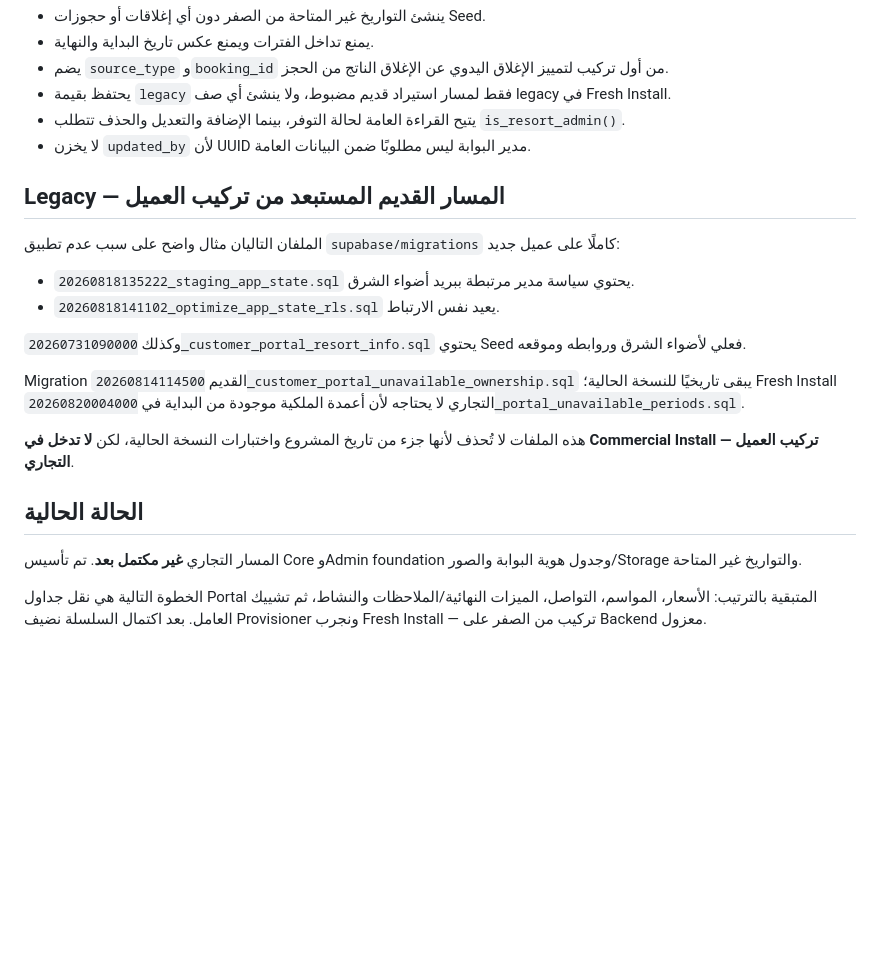
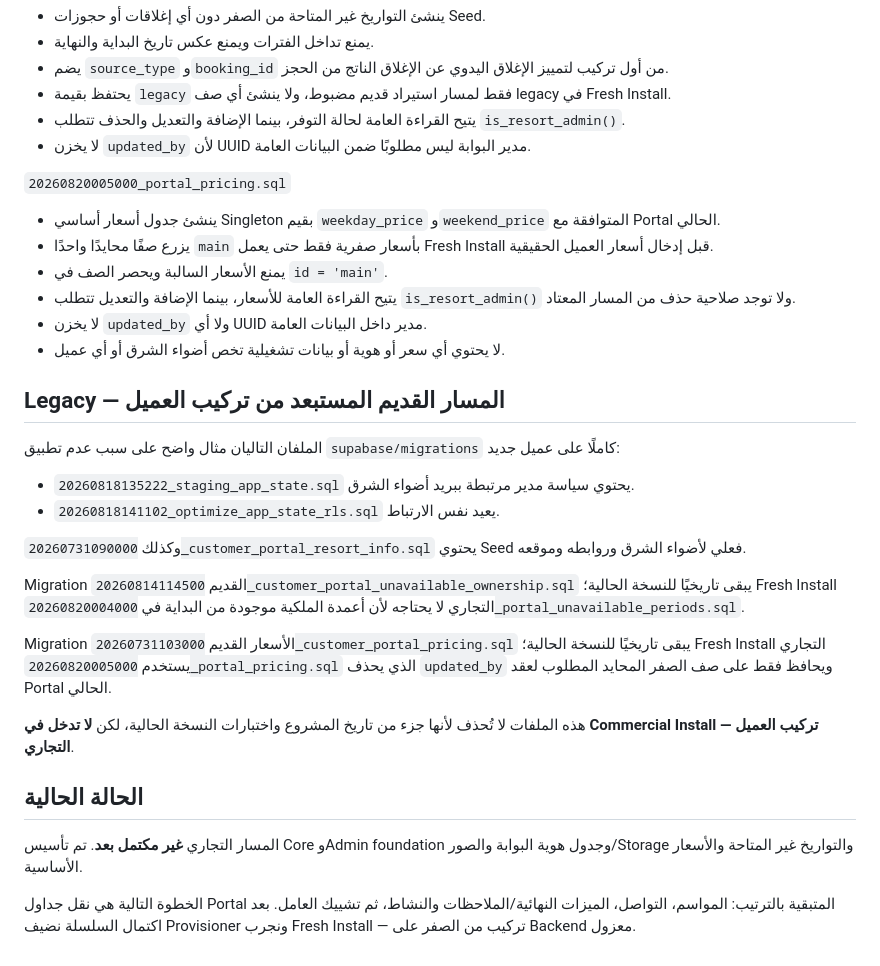
Before and after one commit to asm114/adwaa-alsharq, a Markdown page: supabase/commercial/README.md, the part around the change. Drawn GitHub-style; blank space fills up the shorter version.

Commit message:
Document commercial pricing migration

```diff
--- a/supabase/commercial/README.md
+++ b/supabase/commercial/README.md
@@ -68,6 +68,15 @@
 - يتيح القراءة العامة لحالة التوفر، بينما الإضافة والتعديل والحذف تتطلب `is_resort_admin()`.
 - لا يخزن `updated_by` لأن UUID مدير البوابة ليس مطلوبًا ضمن البيانات العامة.
 
+`20260820005000_portal_pricing.sql`
+
+- ينشئ جدول أسعار أساسي Singleton بقيم `weekday_price` و`weekend_price` المتوافقة مع Portal الحالي.
+- يزرع صفًا محايدًا واحدًا `main` بأسعار صفرية فقط حتى يعمل Fresh Install قبل إدخال أسعار العميل الحقيقية.
+- يمنع الأسعار السالبة ويحصر الصف في `id = 'main'`.
+- يتيح القراءة العامة للأسعار، بينما الإضافة والتعديل تتطلب `is_resort_admin()` ولا توجد صلاحية حذف من المسار المعتاد.
+- لا يخزن `updated_by` ولا أي UUID مدير داخل البيانات العامة.
+- لا يحتوي أي سعر أو هوية أو بيانات تشغيلية تخص أضواء الشرق أو أي عميل.
+
 ## Legacy — المسار القديم المستبعد من تركيب العميل
 
 الملفان التاليان مثال واضح على سبب عدم تطبيق `supabase/migrations` كاملًا على عميل جديد:
@@ -79,10 +88,12 @@
 
 Migration القديم `20260814114500_customer_portal_unavailable_ownership.sql` يبقى تاريخيًا للنسخة الحالية؛ Fresh Install التجاري لا يحتاجه لأن أعمدة الملكية موجودة من البداية في `20260820004000_portal_unavailable_periods.sql`.
 
+Migration الأسعار القديم `20260731103000_customer_portal_pricing.sql` يبقى تاريخيًا للنسخة الحالية؛ Fresh Install التجاري يستخدم `20260820005000_portal_pricing.sql` الذي يحذف `updated_by` ويحافظ فقط على صف الصفر المحايد المطلوب لعقد Portal الحالي.
+
 هذه الملفات لا تُحذف لأنها جزء من تاريخ المشروع واختبارات النسخة الحالية، لكن **لا تدخل في Commercial Install — تركيب العميل التجاري**.
 
 ## الحالة الحالية
 
-المسار التجاري **غير مكتمل بعد**. تم تأسيس Core وAdmin foundation وجدول هوية البوابة والصور/Storage والتواريخ غير المتاحة.
+المسار التجاري **غير مكتمل بعد**. تم تأسيس Core وAdmin foundation وجدول هوية البوابة والصور/Storage والتواريخ غير المتاحة والأسعار الأساسية.
 
-الخطوة التالية هي نقل جداول Portal المتبقية بالترتيب: الأسعار، المواسم، التواصل، الميزات النهائية/الملاحظات والنشاط، ثم تشييك العامل. بعد اكتمال السلسلة نضيف Provisioner ونجرب Fresh Install — تركيب من الصفر على Backend معزول.
+الخطوة التالية هي نقل جداول Portal المتبقية بالترتيب: المواسم، التواصل، الميزات النهائية/الملاحظات والنشاط، ثم تشييك العامل. بعد اكتمال السلسلة نضيف Provisioner ونجرب Fresh Install — تركيب من الصفر على Backend معزول.
```
